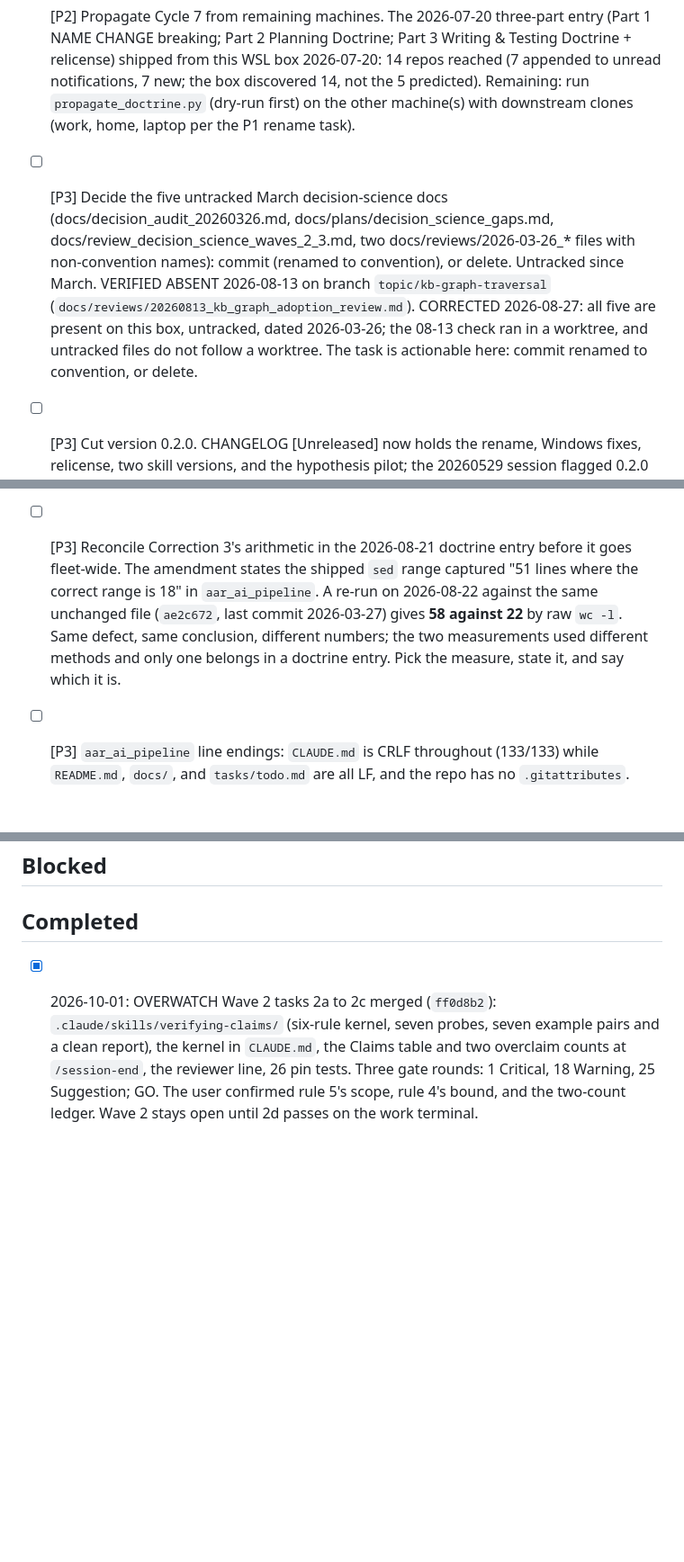
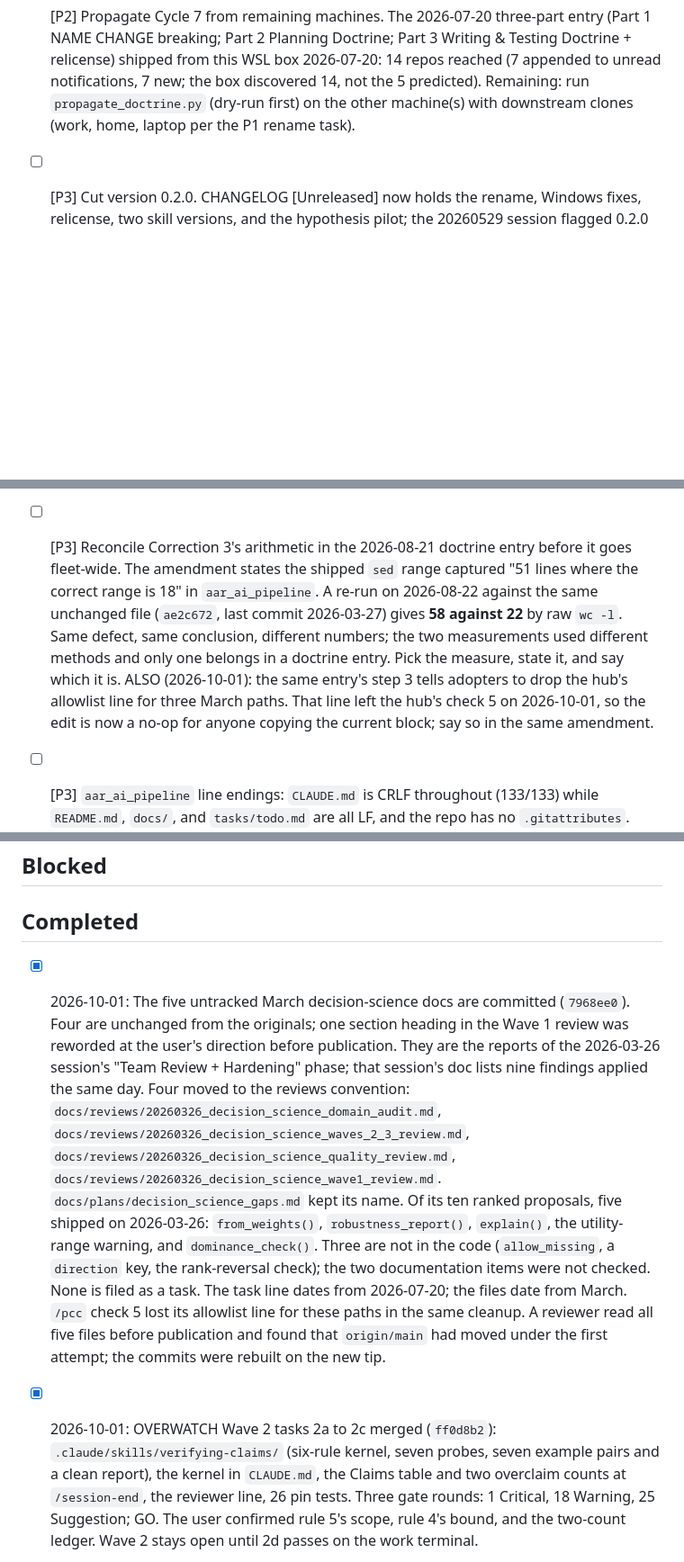
Before and after one commit to jhutchison0/tacsop, a Markdown page: docs/tasks.md, 3 parts joined by grey strips. Shown at 90% size. GitHub-like rendering; blank space fills up the shorter version.

Commit message:
[doc] Task list: the five March decision-science docs are committed; the task closes
The P3 task moves to Completed. Its line names the four new review paths
and says what the reports were for. Of the gap proposal's ten ranked
items, five shipped on 2026-03-26; three are not in the code; two
documentation items were not checked. None is filed as a task.

The task on the 2026-08-21 doctrine entry gains one note: that entry tells
adopters to drop an allowlist line the hub's check 5 no longer has.

Five of ten shipped (tested).
Evidence: `grep -rn 'def .*<name>' src/myproject/decision_science` finds
`from_weights`, `robustness_report`, `explain`, `dominance_check`; the
suite prints the utility-range warning; the same grep for `allow_missing`,
`direction`, and `rank_reversal` prints nothing.

Co-Authored-By: Claude Fable 5.1 <noreply@anthropic.com>

```diff
--- a/docs/tasks.md
+++ b/docs/tasks.md
@@ -24,7 +24,6 @@
 - [ ] [P2] uv migration, other machines (work/home/laptop): install uv, inventory incumbents (conda/miniforge/pyenv), sweep venvs by `pyvenv.cfg` (not directory name), rebuild each on a managed interpreter, parity-test, then remove the incumbents. Fold into the P1-rename machine visits. How-to: the 2026-08-03 doctrine entry, as corrected by this box's field exercise.
 - [ ] [P1] Complete the `utils` → `tacsop` rename (ADR-0002, 2026-07-17). DONE 2026-07-17 evening: GitHub rename; WSL box fully migrated (directory, both remotes set-url'd, Claude project-state dir moved). (1) DONE 2026-07-20: old-path cleanup — `~/projects/github/utils` was already gone; `~/.claude/projects/-home-jhutchison-projects-github-utils` turned out to be a real directory (not a symlink) holding 4 never-migrated memory files; memories copied to the tacsop state dir (verified, `utils` references updated), old dir deleted. Remaining: (2) repeat directory rename + `git remote set-url` + project-state-dir move on every other machine with a clone (work, home, laptop); (3) update any external CI/mirror references to the old URL; (4) optional hygiene: `git remote remove main` (redundant duplicate of origin). Propagation itself is tracked in the Cycle 7 task below.
 - [ ] [P2] Propagate Cycle 7 from remaining machines. The 2026-07-20 three-part entry (Part 1 NAME CHANGE breaking; Part 2 Planning Doctrine; Part 3 Writing & Testing Doctrine + relicense) shipped from this WSL box 2026-07-20: 14 repos reached (7 appended to unread notifications, 7 new; the box discovered 14, not the 5 predicted). Remaining: run `propagate_doctrine.py` (dry-run first) on the other machine(s) with downstream clones (work, home, laptop per the P1 rename task).
-- [ ] [P3] Decide the five untracked March decision-science docs (docs/decision_audit_20260326.md, docs/plans/decision_science_gaps.md, docs/review_decision_science_waves_2_3.md, two docs/reviews/2026-03-26_* files with non-convention names): commit (renamed to convention), or delete. Untracked since March. VERIFIED ABSENT 2026-08-13 on branch `topic/kb-graph-traversal` (`docs/reviews/20260813_kb_graph_adoption_review.md`). CORRECTED 2026-08-27: all five are present on this box, untracked, dated 2026-03-26; the 08-13 check ran in a worktree, and untracked files do not follow a worktree. The task is actionable here: commit renamed to convention, or delete.
 - [ ] [P3] Cut version 0.2.0. CHANGELOG [Unreleased] now holds the rename, Windows fixes, relicense, two skill versions, and the hypothesis pilot; the 20260529 session flagged 0.2.0 as due when a cycle accumulated real surface. Bump pyproject + project.yaml, cut the CHANGELOG section.
 - [ ] [P3] Add GitHub Actions CI workflow
 - [ ] [P3] Fix `exponential()` ZeroDivisionError for tiny nonzero rate (|rate| < ~2.2e-16, where `1 - e^(-rate)` rounds to 0.0). Contract-satisfying input, real crash; found during Hypothesis strategy design for the from_yaml round-trip pilot (2026-07-20). Repro: `exponential(50.0, low=0.0, high=100.0, rate=1e-17)`. Decide: extend the `rate == 0` guard to effectively-zero rates (ValueError), or fall back to `linear()`. Test-first either way.
@@ -49,7 +48,7 @@
 
 - [ ] [P1] `aar_ai_pipeline`: `.claude/` rebuilt and versioned, doctrine adopted. **DONE 2026-08-22 (Mode A, in-repo), six commits on `dev`, local, NOT PUSHED.** The delivery ran twice: first into tracked docs with `.claude/` left ignored (user's initial constraint), then the user reversed the constraint and asked for `.claude/` built on `dev`, so artifacts moved to their proper homes. Commits: `aa7f5b7`/`30b7004` (first delivery), `5ed3cdd` (rebuild + `.gitignore` Mode A), `7529589` (CLAUDE.md and adoption record repointed), `f49781f` (drop `pcc-config.yaml`, restored by mistake), `bf7bf20` (checks 5-6 into `pcc.md`, gate surfaces alone). 40 `.claude/` files tracked; only `agent-memory/`, `settings.local.json`, `audits/` ignored. Check 5 at 0/0 both passes with the widened regex; the `.claude/` allowlist is gone because the paths now resolve. `1020a43` (the March untracking) was the user's own commit, not the collaborator's. **Still open**: (1) push, user's call, shared repo (Caitlin Curry, 20 commits); (2) the rebuild is a floor, not a restoration, and `RECOVERY.md` in that repo's `.claude/` is the provenance ledger; (3) unexplained: the worktree `.gitignore` reverted from the Mode A block back to a blanket `.claude/` at some point after being written and committed correctly, caught only because a later `git add` was refused. No git hooks in that repo. Restored from HEAD; cause unknown.
 - [ ] [P2] `aar_ai_pipeline` losses that a machine visit may still recover. The 2026-08-22 rebuild could not restore: the `aar-analyst` agent (L1, FEMA/AAR domain analysis) and the `domain-analysis` team; the AAR-specific enhancements to `code-reviewer` (bias detection, multi-DB consistency audits), `python-prototyper` (9-layer `graph_builder` structure), and `test-runner` (`run_tests.sh` wrapper), all of which the 2026-03-26 session explicitly kept as **more evolved than the hub's**; the March modifications to `session-start.md` (Step 3.6 upstream check), `session-end.md` (typed relation headers), `pcc.md`, and `pci.md`; and the `agent-memory` seed. What is committed in their place is the hub's generic Level 0 version, which is a regression, and it is labelled as such in that repo's ledger. Git only ever held the 2026-01-21 vintage. If any machine still has the March directory, archive it before overwriting; it beats the rebuild for most files. Fold into the P1 rename visits.
-- [ ] [P3] Reconcile Correction 3's arithmetic in the 2026-08-21 doctrine entry before it goes fleet-wide. The amendment states the shipped `sed` range captured "51 lines where the correct range is 18" in `aar_ai_pipeline`. A re-run on 2026-08-22 against the same unchanged file (`ae2c672`, last commit 2026-03-27) gives **58 against 22** by raw `wc -l`. Same defect, same conclusion, different numbers; the two measurements used different methods and only one belongs in a doctrine entry. Pick the measure, state it, and say which it is.
+- [ ] [P3] Reconcile Correction 3's arithmetic in the 2026-08-21 doctrine entry before it goes fleet-wide. The amendment states the shipped `sed` range captured "51 lines where the correct range is 18" in `aar_ai_pipeline`. A re-run on 2026-08-22 against the same unchanged file (`ae2c672`, last commit 2026-03-27) gives **58 against 22** by raw `wc -l`. Same defect, same conclusion, different numbers; the two measurements used different methods and only one belongs in a doctrine entry. Pick the measure, state it, and say which it is. ALSO (2026-10-01): the same entry's step 3 tells adopters to drop the hub's allowlist line for three March paths. That line left the hub's check 5 on 2026-10-01, so the edit is now a no-op for anyone copying the current block; say so in the same amendment.
 - [ ] [P3] `aar_ai_pipeline` line endings: `CLAUDE.md` is CRLF throughout (133/133) while `README.md`, `docs/`, and `tasks/todo.md` are all LF, and the repo has no `.gitattributes`. Exactly the case the hub's 2026-06-28 `.gitattributes` entry covers. Left alone during the 2026-08-22 delivery rather than churning 133 lines inside a doctrine commit. Fold into their next `.gitattributes` adoption.
 - [ ] [P2] Re-baseline check 5 across every repo where it has ever run clean. The 2026-08-22 directory pass caught `src/myproject/utils/decision_science/` in the hub's own `LANGUAGE.md`, drift that a review flagged on 2026-05-19 and that survived three months of clean check-5 runs because the regex cannot see directory references. Every prior clean result is a file-pass result only. Re-run both passes on tacsop (done, 0/0), `contract-knowledge-graph` (had 25 file-pass MISSING; directory pass never run), and `aar_ai_pipeline` at delivery.
 - [ ] [P2] D10 harvest from `aar_ai_pipeline`, four downstream inventions, none upstreamed. Held out of the 2026-08-21 cycle deliberately per propagation Rule 2 (unrelated to the traversal artifacts); each needs its own gate evaluation before it becomes doctrine. (1) **`config_registry:` with `loaded_by:` consumer lists** in `config/project.yaml`: a hand-maintained reverse-dependency index for configuration. Strongest candidate. It is the blast-radius traversal applied to a surface the doc graph does not reach, and the hub has no equivalent. (2) **`nightly-batch-trigger`**: agents build and stage batch LLM jobs but never launch them, because gateway rates are cheaper off-peak. Cross-cutting agent-behavior rule with a stated cost rationale. (3) **Typed `Depends on:` edges on plan documents**, extending to plans a convention `docs/session-doc-format.md` pins for session docs only; 2 of their 5 plans carry it. (4) **Cross-repo citation by bare repo name** in `Cites:` headers (`Cites: ldrd2025_ai_pipeline`). This one is not a candidate but a confirmation: it is exactly the fix the hub recorded as ADD-ON-NEXT-CYCLE on 2026-08-21 after check 5 misread a cross-repo citation as local drift, and a downstream repo has been practicing it since March.
@@ -64,6 +63,7 @@
 
 ## Completed
 
+- [x] 2026-10-01: The five untracked March decision-science docs are committed (`7968ee0`). Four are unchanged from the originals; one section heading in the Wave 1 review was reworded at the user's direction before publication. They are the reports of the 2026-03-26 session's "Team Review + Hardening" phase; that session's doc lists nine findings applied the same day. Four moved to the reviews convention: `docs/reviews/20260326_decision_science_domain_audit.md`, `docs/reviews/20260326_decision_science_waves_2_3_review.md`, `docs/reviews/20260326_decision_science_quality_review.md`, `docs/reviews/20260326_decision_science_wave1_review.md`. `docs/plans/decision_science_gaps.md` kept its name. Of its ten ranked proposals, five shipped on 2026-03-26: `from_weights()`, `robustness_report()`, `explain()`, the utility-range warning, and `dominance_check()`. Three are not in the code (`allow_missing`, a `direction` key, the rank-reversal check); the two documentation items were not checked. None is filed as a task. The task line dates from 2026-07-20; the files date from March. `/pcc` check 5 lost its allowlist line for these paths in the same cleanup. A reviewer read all five files before publication and found that `origin/main` had moved under the first attempt; the commits were rebuilt on the new tip.
 - [x] 2026-10-01: OVERWATCH Wave 2 tasks 2a to 2c merged (`ff0d8b2`): `.claude/skills/verifying-claims/` (six-rule kernel, seven probes, seven example pairs and a clean report), the kernel in `CLAUDE.md`, the Claims table and two overclaim counts at `/session-end`, the reviewer line, 26 pin tests. Three gate rounds: 1 Critical, 18 Warning, 25 Suggestion; GO. The user confirmed rule 5's scope, rule 4's bound, and the two-count ledger. Wave 2 stays open until 2d passes on the work terminal.
 - [x] 2026-10-01: WHETSTONE `KB-graph:` capture point: `/session-end` Step 5 and `docs/session-doc-format.md` ask for the line, inside the sub-topic it informed (`d565df9`, `1ed229c`; three pin tests across `8c31948`, `1ed229c`, `7e2778b`, and `c1d5b66`). Three review rounds, 0 Critical, GO at the third; every Warning applied (`docs/reviews/20261001_whetstone_capture_point_review.md`). The task's other half, Step 5.5 in the template, is held for Wave 4 by the user's decision and tracked in the A6 coverage note above. A session is prompted when its checkout holds `1ed229c`; the CONOP Status Log defines the boundary.
 - [x] 2026-10-01: Doctrine transport fixed (`d602c8e`): `propagate_doctrine.py` sends each consumer every entry its delivery mark (`.claude/doctrine-delivered`, the set of entry headings offered) does not hold, instead of only the newest. Three gate rounds (2 Critical against the first, date-based mark). Not yet run live: seed fist, schelling-point, stx-server, propter, and beesly-equilibrium first, per `docs/propagation-protocol.md` "Seeding a mark by hand".
```
